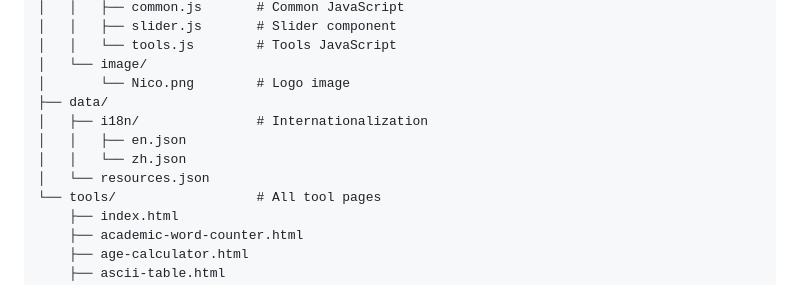
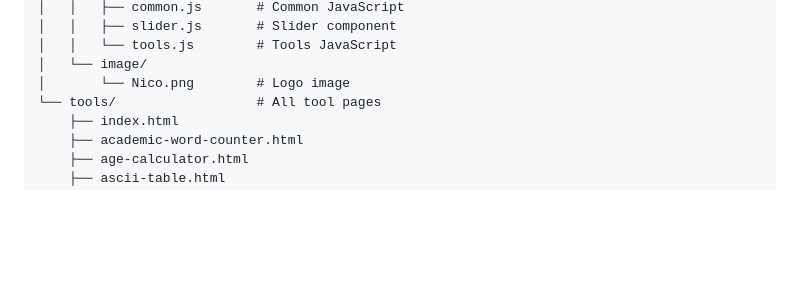
Before and after one commit to QHYOSQ/nowoi, a Markdown page: README.md, the part around the change. GitHub-like rendering; blank space fills up the shorter version.

```diff
--- a/README.md
+++ b/README.md
@@ -31,11 +31,6 @@ nowoi
 │   │   └── tools.js        # Tools JavaScript
 │   └── image/
 │       └── Nico.png        # Logo image
-├── data/
-│   ├── i18n/               # Internationalization
-│   │   ├── en.json
-│   │   └── zh.json
-│   └── resources.json
 └── tools/                  # All tool pages
     ├── index.html
     ├── academic-word-counter.html
```
